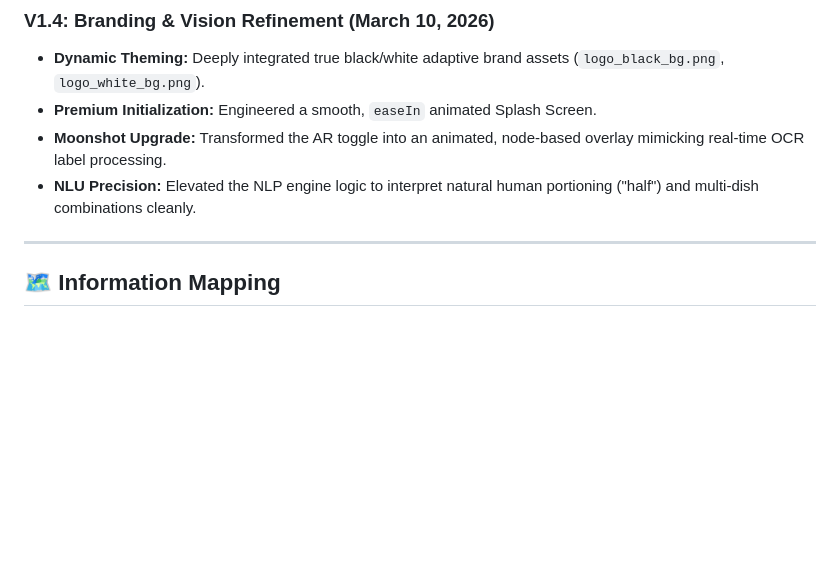
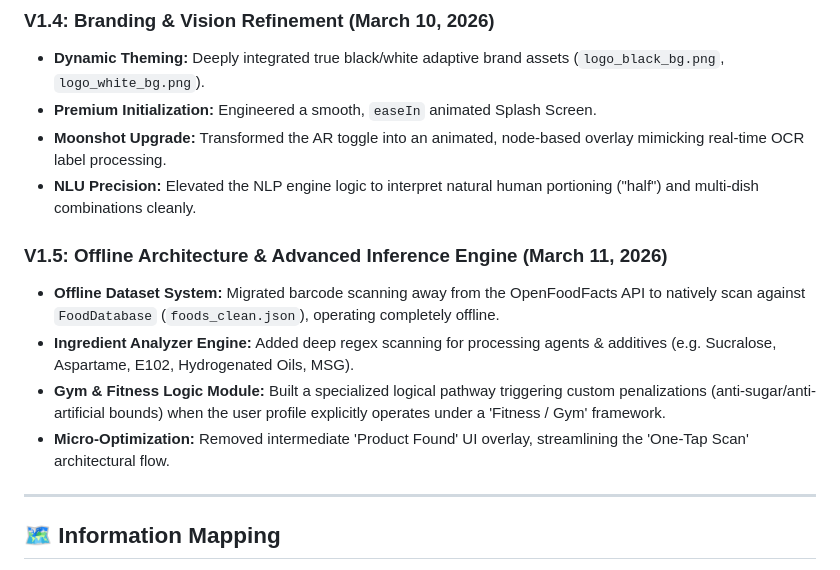
Before and after one commit to abhi-jithb/NutriDecide, a Markdown page: LEARN.md, the part around the change. Drawn GitHub-style; blank space fills up the shorter version.

```diff
--- a/LEARN.md
+++ b/LEARN.md
@@ -89,6 +89,12 @@ The project's latest evolution focuses on **Regional AI**. Many foods in India (
 - **Moonshot Upgrade:** Transformed the AR toggle into an animated, node-based overlay mimicking real-time OCR label processing.
 - **NLU Precision:** Elevated the NLP engine logic to interpret natural human portioning ("half") and multi-dish combinations cleanly.
 
+### **V1.5: Offline Architecture & Advanced Inference Engine (March 11, 2026)**
+- **Offline Dataset System:** Migrated barcode scanning away from the OpenFoodFacts API to natively scan against `FoodDatabase` (`foods_clean.json`), operating completely offline.
+- **Ingredient Analyzer Engine:** Added deep regex scanning for processing agents & additives (e.g. Sucralose, Aspartame, E102, Hydrogenated Oils, MSG).
+- **Gym & Fitness Logic Module:** Built a specialized logical pathway triggering custom penalizations (anti-sugar/anti-artificial bounds) when the user profile explicitly operates under a 'Fitness / Gym' framework.
+- **Micro-Optimization:** Removed intermediate 'Product Found' UI overlay, streamlining the 'One-Tap Scan' architectural flow.
+
 ---
 
 ## 🗺️ Information Mapping
```
Also changed, not shown: README.md (+6 -0 lines).
